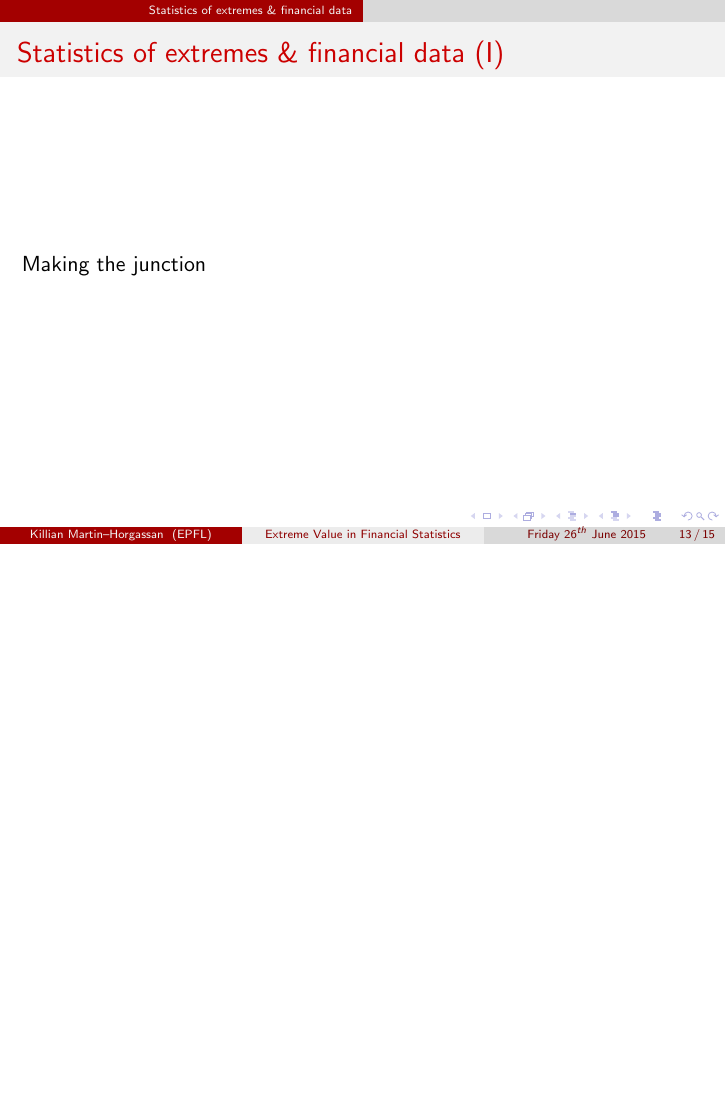
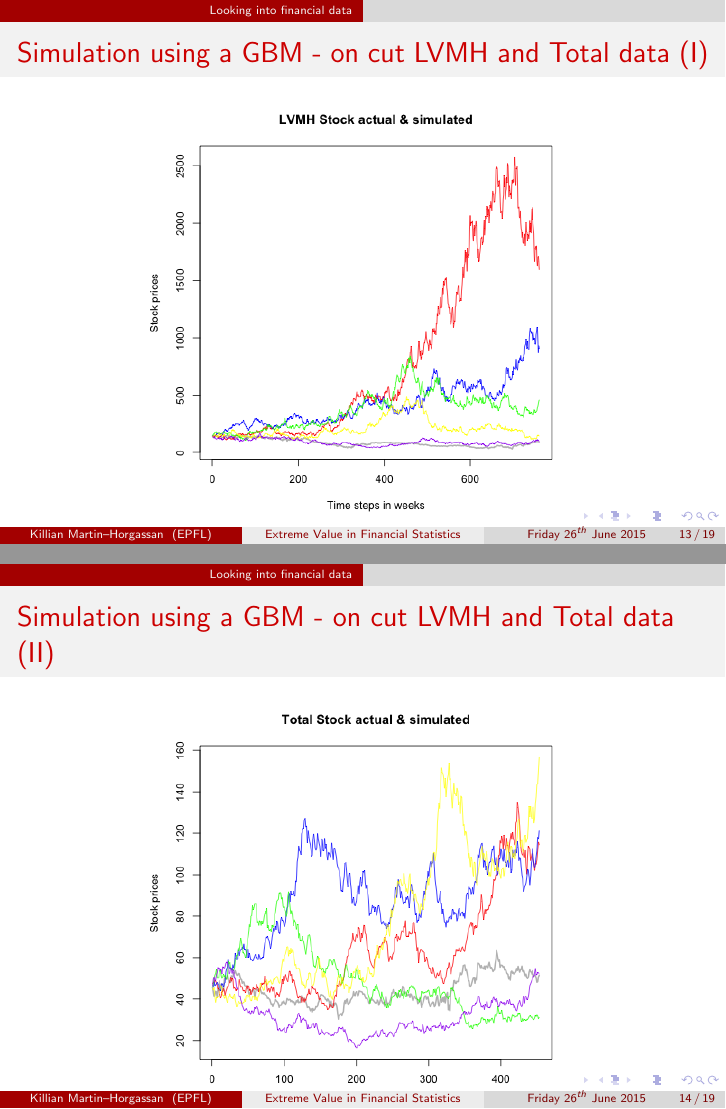
Before and after one commit to CillianMH/pdmExtremeValueTheory, LaTeX slides (beamer/presentation_1.tex): page 13 of 15 before the commit and pages 13 and 14 of 19 after it, the two joined at a grey line, the shorter picture padded with empty space. Compiled offline with pdfLaTeX.

Commit message:
Beamer continued

```diff
--- a/beamer/presentation_1.tex
+++ b/beamer/presentation_1.tex
@@ -204,3 +204,14 @@ Ecole Polytechnique F\'{e}d\'{e}rale de Lausanne \\ % Your institution for the t
 	\end{itemize}
 \end{frame}
 
+\begin{frame}{Simulation using a GBM - on cut LVMH and Total data (I)}
+	\begin{center}
+		\includegraphics[scale = 0.45]{cleanedLVMH.png}
+	\end{center}
+\end{frame}
+
+\begin{frame}{Simulation using a GBM - on cut LVMH and Total data (II)}
+	\begin{center}
+		\includegraphics[scale = 0.45]{cleanedTotal.png}
+	\end{center}
+\end{frame}
```
Also changed, not shown: beamer/cleanedLVMH.png (added), beamer/cleanedLVMH_better_simulation.png (added), beamer/cleanedTotal.png (added), beamer/cleanedTotal_better_simulation.png (added), beamer/presentation_1.pdf, beamer/presentation_1.tex (15 more changed lines), 7 other files.
